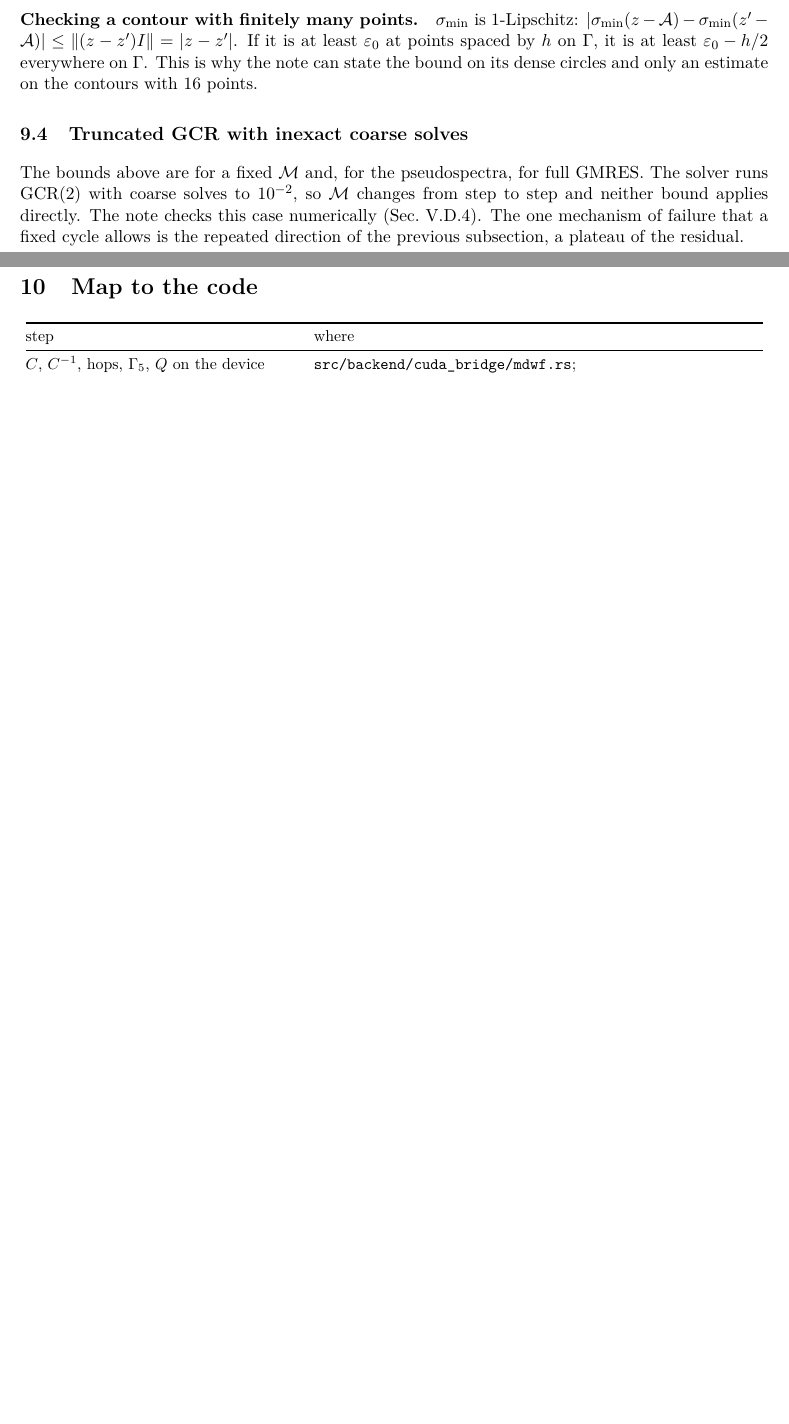
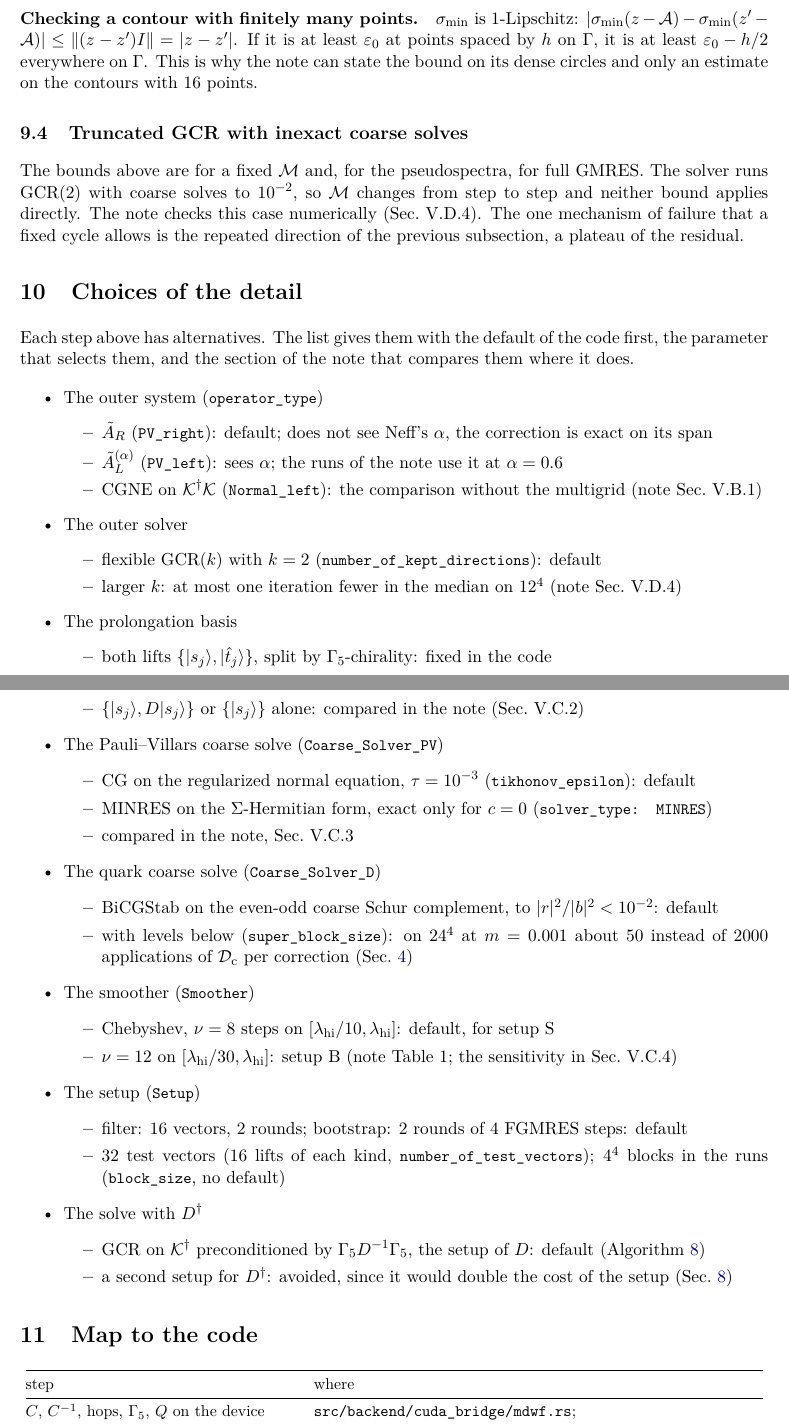
Before and after one commit to atsanroger/RutticeQCD, a LaTeX document (docs/mg_background/MG_WALKTHROUGH.tex): two parts of pages 23 and 24 of 24, joined at a grey line, cut so that both start at the same text, the shorter picture padded with empty space. Compiled offline with pdfLaTeX.

Commit message:
MG walkthrough: choices of the detail, with the defaults of the code and the comparisons of the note

```diff
--- a/docs/mg_background/MG_WALKTHROUGH.tex
+++ b/docs/mg_background/MG_WALKTHROUGH.tex
@@ -1292,6 +1292,56 @@ neither bound applies directly. The note checks this case numerically (Sec.~V.D.
 mechanism of failure that a fixed cycle allows is the repeated direction of the previous
 subsection, a plateau of the residual.
 
+% ======================================================================
+\section{Choices of the detail}
+\label{sec:choices}
+Each step above has alternatives. The list gives them with the default of the code first, the
+parameter that selects them, and the section of the note that compares them where it does.
+\begin{itemize}
+\item The outer system (\code{operator\_type})
+  \begin{itemize}
+  \item $\AR$ (\code{PV\_right}): default; does not see Neff's $\alpha$, the correction is exact on its span
+  \item $\AL^{(\alpha)}$ (\code{PV\_left}): sees $\alpha$; the runs of the note use it at $\alpha=0.6$
+  \item CGNE on $\mathcal K\dg\mathcal K$ (\code{Normal\_left}): the comparison without the multigrid (note Sec.~V.B.1)
+  \end{itemize}
+\item The outer solver
+  \begin{itemize}
+  \item flexible GCR($k$) with $k=2$ (\code{number\_of\_kept\_directions}): default
+  \item larger $k$: at most one iteration fewer in the median on $12^4$ (note Sec.~V.D.4)
+  \end{itemize}
+\item The prolongation basis
+  \begin{itemize}
+  \item both lifts $\{|s_j\rangle,|\hat t_j\rangle\}$, split by $\Gfive$-chirality: fixed in the code
+  \item $\{|s_j\rangle,D|s_j\rangle\}$ or $\{|s_j\rangle\}$ alone: compared in the note (Sec.~V.C.2)
+  \end{itemize}
+\item The Pauli--Villars coarse solve (\code{Coarse\_Solver\_PV})
+  \begin{itemize}
+  \item CG on the regularized normal equation, $\tau=10^{-3}$ (\code{tikhonov\_epsilon}): default
+  \item MINRES on the $\Sigma$-Hermitian form, exact only for $c=0$ (\code{solver\_type: MINRES})
+  \item compared in the note, Sec.~V.C.3
+  \end{itemize}
+\item The quark coarse solve (\code{Coarse\_Solver\_D})
+  \begin{itemize}
+  \item BiCGStab on the even-odd coarse Schur complement, to $|r|^2/|b|^2<10^{-2}$: default
+  \item with levels below (\code{super\_block\_size}): on $24^4$ at $m=0.001$ about $50$ instead of $2000$ applications of $\Dc$ per correction (Sec.~\ref{sec:coarsesolve})
+  \end{itemize}
+\item The smoother (\code{Smoother})
+  \begin{itemize}
+  \item Chebyshev, $\nu=8$ steps on $[\lambda_{\rm hi}/10,\lambda_{\rm hi}]$: default, for setup~S
+  \item $\nu=12$ on $[\lambda_{\rm hi}/30,\lambda_{\rm hi}]$: setup~B (note Table~1; the sensitivity in Sec.~V.C.4)
+  \end{itemize}
+\item The setup (\code{Setup})
+  \begin{itemize}
+  \item filter: $16$ vectors, $2$ rounds; bootstrap: $2$ rounds of $4$ FGMRES steps: default
+  \item $32$ test vectors ($16$ lifts of each kind, \code{number\_of\_test\_vectors}); $4^4$ blocks in the runs (\code{block\_size}, no default)
+  \end{itemize}
+\item The solve with $D\dg$
+  \begin{itemize}
+  \item GCR on $\mathcal K\dg$ preconditioned by $\Gfive D^{-1}\Gfive$, the setup of $D$: default (Algorithm~\ref{alg:dag})
+  \item a second setup for $D\dg$: avoided, since it would double the cost of the setup (Sec.~\ref{sec:dagger})
+  \end{itemize}
+\end{itemize}
+
 \section{Map to the code}
 \begin{center}
 \small
```
Also changed, not shown: docs/mg_background/MG_HMC_WALKTHROUGH.pdf, docs/mg_background/MG_WALKTHROUGH.pdf, 2 other files.
